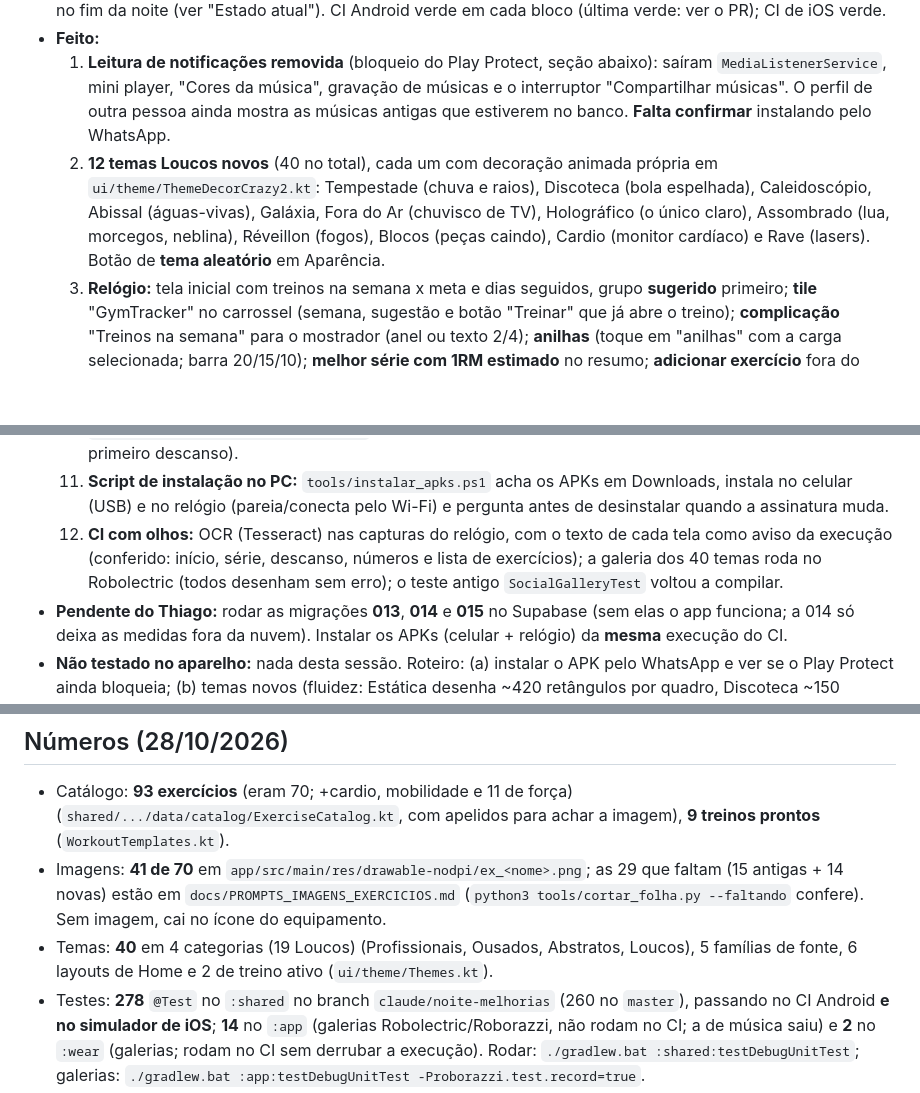
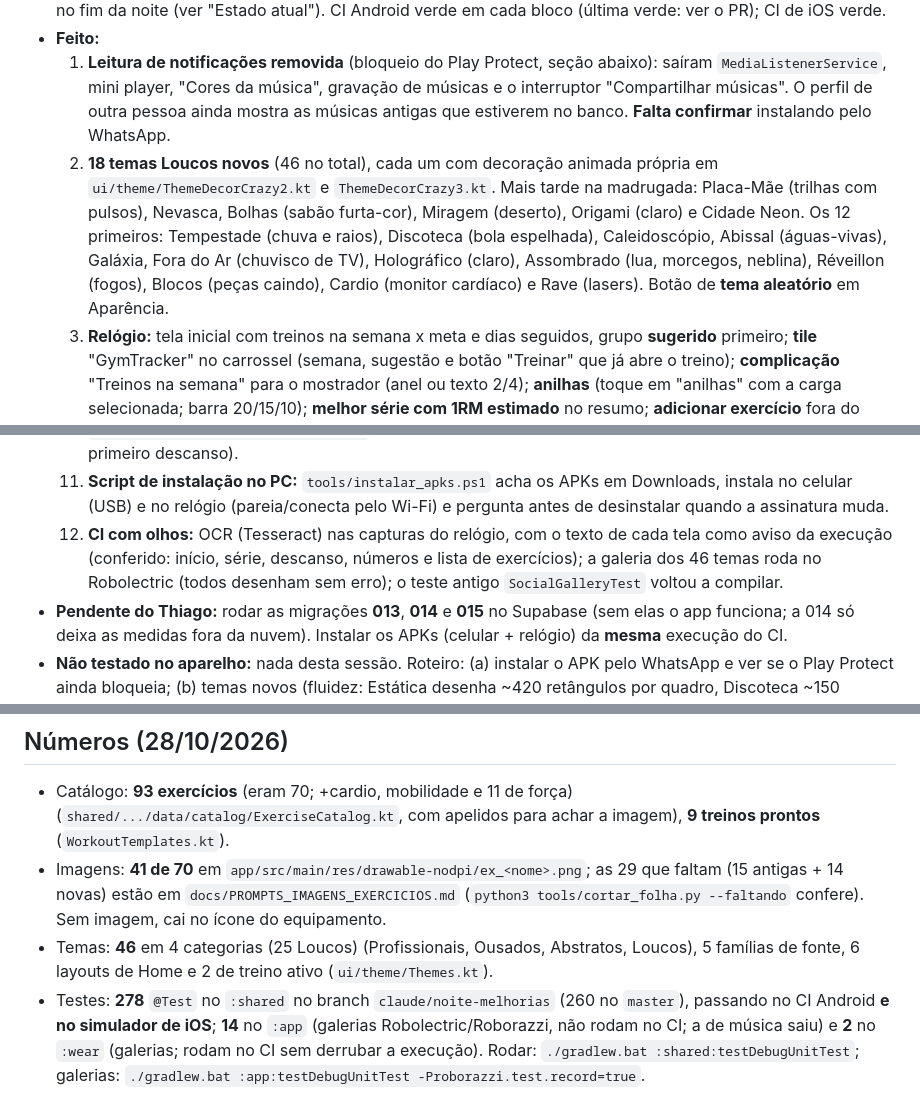
Before and after one commit to JJtankevans/GymTracker, a Markdown page: docs/CONTEXTO_SESSAO.md, 3 parts joined by grey strips. GitHub-like rendering; blank space fills up the shorter version.

Commit message:
Docs: 46 temas (25 Loucos)
Co-Authored-By: Claude Opus 5.5 <noreply@anthropic.com>
Claude-Session: https://claude.ai/code/session_01BVuYcUjR7giTguhfzx1Es1

```diff
--- a/docs/CONTEXTO_SESSAO.md
+++ b/docs/CONTEXTO_SESSAO.md
@@ -9,7 +9,7 @@ Leia isto primeiro. O histórico longo de decisões, rodada por rodada, está em
 - **Branch `claude/noite-melhorias`** (sai do `claude/relogio-v2`, então **contém o PR #11**). PR para o `master` aberto no fim da noite (ver "Estado atual"). CI Android verde em cada bloco (última verde: ver o PR); CI de iOS verde.
 - **Feito:**
   1. **Leitura de notificações removida** (bloqueio do Play Protect, seção abaixo): saíram `MediaListenerService`, mini player, "Cores da música", gravação de músicas e o interruptor "Compartilhar músicas". O perfil de outra pessoa ainda mostra as músicas antigas que estiverem no banco. **Falta confirmar** instalando pelo WhatsApp.
-  2. **12 temas Loucos novos** (40 no total), cada um com decoração animada própria em `ui/theme/ThemeDecorCrazy2.kt`: Tempestade (chuva e raios), Discoteca (bola espelhada), Caleidoscópio, Abissal (águas-vivas), Galáxia, Fora do Ar (chuvisco de TV), Holográfico (o único claro), Assombrado (lua, morcegos, neblina), Réveillon (fogos), Blocos (peças caindo), Cardio (monitor cardíaco) e Rave (lasers). Botão de **tema aleatório** em Aparência.
+  2. **18 temas Loucos novos** (46 no total), cada um com decoração animada própria em `ui/theme/ThemeDecorCrazy2.kt` e `ThemeDecorCrazy3.kt`. Mais tarde na madrugada: Placa-Mãe (trilhas com pulsos), Nevasca, Bolhas (sabão furta-cor), Miragem (deserto), Origami (claro) e Cidade Neon. Os 12 primeiros: Tempestade (chuva e raios), Discoteca (bola espelhada), Caleidoscópio, Abissal (águas-vivas), Galáxia, Fora do Ar (chuvisco de TV), Holográfico (claro), Assombrado (lua, morcegos, neblina), Réveillon (fogos), Blocos (peças caindo), Cardio (monitor cardíaco) e Rave (lasers). Botão de **tema aleatório** em Aparência.
   3. **Relógio:** tela inicial com treinos na semana x meta e dias seguidos, grupo **sugerido** primeiro; **tile** "GymTracker" no carrossel (semana, sugestão e botão "Treinar" que já abre o treino); **complicação** "Treinos na semana" para o mostrador (anel ou texto 2/4); **anilhas** (toque em "anilhas" com a carga selecionada; barra 20/15/10); **melhor série com 1RM estimado** no resumo; **adicionar exercício** fora do grupo durante o treino. O celular manda a semana/sugestão (`BuildWatchRoutines` no `:shared`) e, ao abrir o app com relógio conectado, publica sozinho (no máximo a cada 15 min). **Cartão "Relógio" no Perfil** com "Sincronizar com o relógio".
   4. **Erros de baixa prioridade 14 a 22 e 24 a 28 corrigidos** (detalhes em `ERROS_CONHECIDOS.md`), incluindo a migração **013** (horários do treino protegidos; testada no Postgres local).
   5. **Medidas corporais na nuvem** (migração **014**): sincronizam como o peso e não se perdem mais ao sair da conta.
@@ -19,7 +19,7 @@ Leia isto primeiro. O histórico longo de decisões, rodada por rodada, está em
   9. **Liga da semana** no Social (migração **015**, testada no Postgres local): você e quem você segue, por treinos na semana (desempate por dias ativos e volume), com fotos; fechado mostra os 3 primeiros e você.
   10. **Avisos sem servidor de push:** além do Social, o **fechamento da semana** (domingo à noite ou segunda: treinos x meta e tempo). **Avisos do Social:** `ui/social/SocialAlertsWorker.kt` (WorkManager, a cada ~6 h com internet) avisa por notificação "@fulano quer te seguir" e "Desafio X terminou" (desafios dos últimos 7 dias em que você participa). Cada aviso aparece uma vez; regra em `presentation/social/SocialAlerts.kt` (testada). Precisa da permissão de notificação (já pedida no primeiro descanso).
   11. **Script de instalação no PC:** `tools/instalar_apks.ps1` acha os APKs em Downloads, instala no celular (USB) e no relógio (pareia/conecta pelo Wi-Fi) e pergunta antes de desinstalar quando a assinatura muda.
-  12. **CI com olhos:** OCR (Tesseract) nas capturas do relógio, com o texto de cada tela como aviso da execução (conferido: início, série, descanso, números e lista de exercícios); a galeria dos 40 temas roda no Robolectric (todos desenham sem erro); o teste antigo `SocialGalleryTest` voltou a compilar.
+  12. **CI com olhos:** OCR (Tesseract) nas capturas do relógio, com o texto de cada tela como aviso da execução (conferido: início, série, descanso, números e lista de exercícios); a galeria dos 46 temas roda no Robolectric (todos desenham sem erro); o teste antigo `SocialGalleryTest` voltou a compilar.
 - **Pendente do Thiago:** rodar as migrações **013**, **014** e **015** no Supabase (sem elas o app funciona; a 014 só deixa as medidas fora da nuvem). Instalar os APKs (celular + relógio) da **mesma** execução do CI.
 - **Não testado no aparelho:** nada desta sessão. Roteiro: (a) instalar o APK pelo WhatsApp e ver se o Play Protect ainda bloqueia; (b) temas novos (fluidez: Estática desenha ~420 retângulos por quadro, Discoteca ~150 facetas; legibilidade do Holográfico, que é claro); (c) no relógio: tile, complicação, anilhas, adicionar exercício, cabeçalho da semana; (d) registrar uma medida, sair e entrar de novo (depois da 014); (e) tocar duas vezes rápido numa reação do feed.
 
@@ -97,7 +97,7 @@ Android (Jetpack Compose) + módulo KMP `:shared` (regras, ViewModels, repositó
 ## Números (28/10/2026)
 - Catálogo: **93 exercícios** (eram 70; +cardio, mobilidade e 11 de força) (`shared/.../data/catalog/ExerciseCatalog.kt`, com apelidos para achar a imagem), **9 treinos prontos** (`WorkoutTemplates.kt`).
 - Imagens: **41 de 70** em `app/src/main/res/drawable-nodpi/ex_<nome>.png`; as 29 que faltam (15 antigas + 14 novas) estão em `docs/PROMPTS_IMAGENS_EXERCICIOS.md` (`python3 tools/cortar_folha.py --faltando` confere). Sem imagem, cai no ícone do equipamento.
-- Temas: **40** em 4 categorias (19 Loucos) (Profissionais, Ousados, Abstratos, Loucos), 5 famílias de fonte, 6 layouts de Home e 2 de treino ativo (`ui/theme/Themes.kt`).
+- Temas: **46** em 4 categorias (25 Loucos) (Profissionais, Ousados, Abstratos, Loucos), 5 famílias de fonte, 6 layouts de Home e 2 de treino ativo (`ui/theme/Themes.kt`).
 - Testes: **278** `@Test` no `:shared` no branch `claude/noite-melhorias` (260 no `master`), passando no CI Android **e no simulador de iOS**; **14** no `:app` (galerias Robolectric/Roborazzi, não rodam no CI; a de música saiu) e **2** no `:wear` (galerias; rodam no CI sem derrubar a execução). Rodar: `./gradlew.bat :shared:testDebugUnitTest`; galerias: `./gradlew.bat :app:testDebugUnitTest -Proborazzi.test.record=true`.
 
 ## Supabase
```
Also changed, not shown: README.md (+1 -1 lines), docs/PROXIMOS_PASSOS.md (+1 -1 lines).
